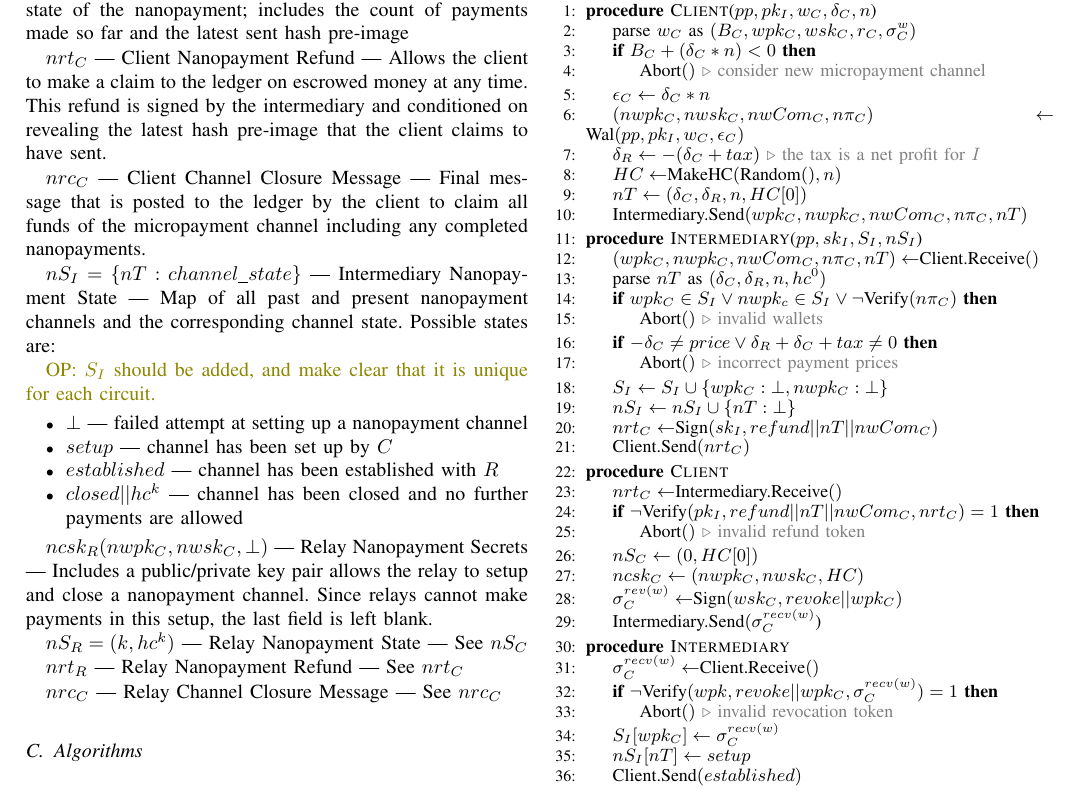
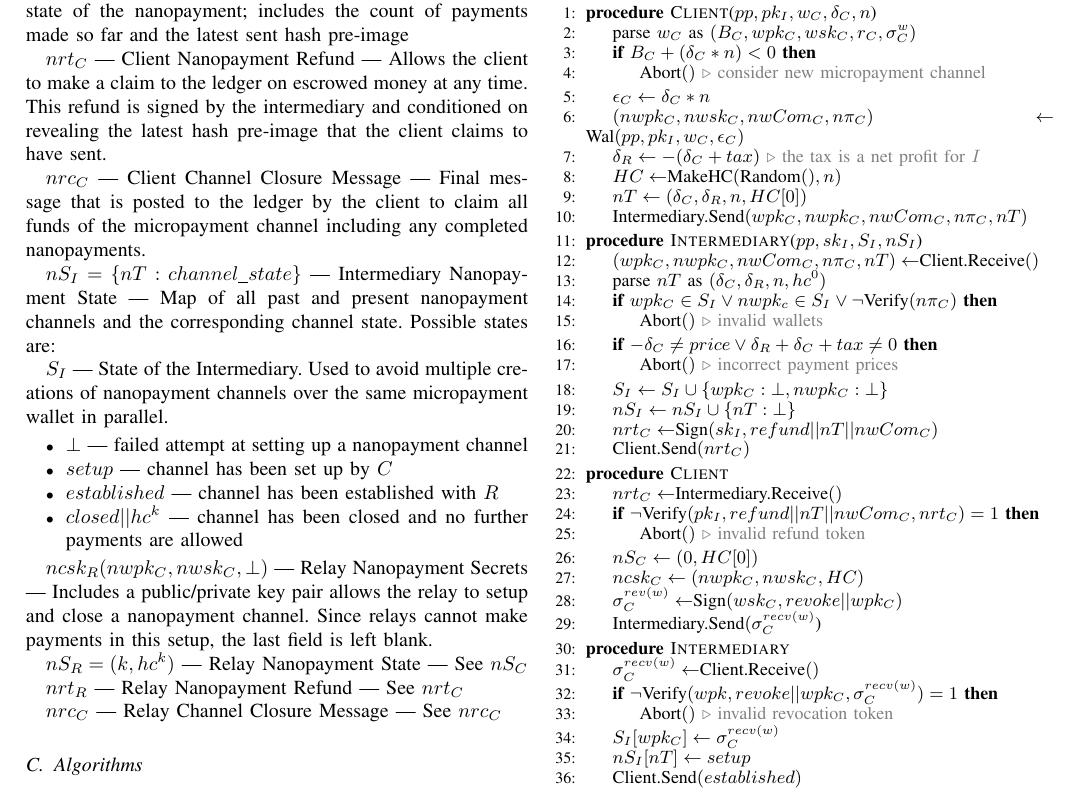
Before and after one commit to thiennamdinh/moneTor, a LaTeX paper (paper/main.tex, which reads paper/sections/algorithms.tex): part of page 15 of 21, cut so that both start at the same text. Compiled offline with pdfLaTeX; a missing font is replaced by an installed copy or a similar font; a LaTeX package or settings file that is missing is left out.

Commit message:
Fix missing S_I

```diff
--- a/paper/sections/algorithms.tex
+++ b/paper/sections/algorithms.tex
@@ -56,7 +56,7 @@ $nS_I = \{nT: channel\_state\}$ --- Intermediary Nanopayment State --- Map of
 all past and present nanopayment channels and the corresponding channel
 state. Possible states are:
 
-\op{$S_I$ should be added, and make clear that it is unique for each circuit.}
+$S_I$ --- State of the Intermediary. Used to avoid multiple creations of nanopayment channels over the same micropayment wallet in parallel.
 
 \begin{itemize}
 \item $\bot$ --- failed attempt at setting up a nanopayment channel
```
